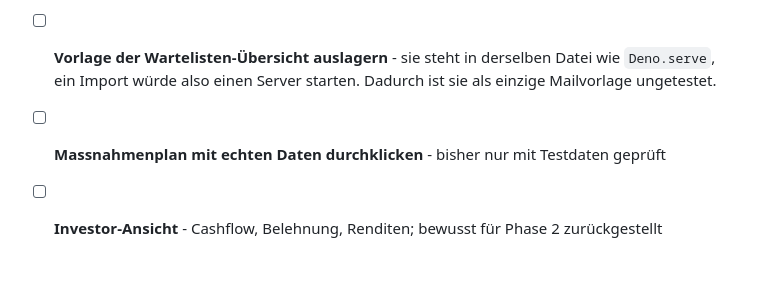
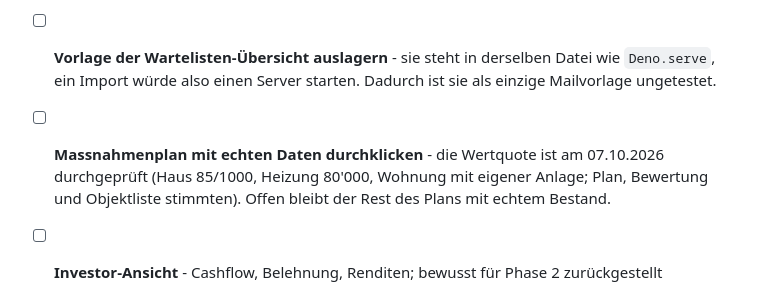
Before and after one commit to patrickpreisendanz-sys/immosignal-newsletter, a Markdown page: TASKS.md, the part around the change. Drawn GitHub-style; blank space fills up the shorter version.

Commit message:
Aufgabenliste: Wertquote durchgeprueft
Co-Authored-By: Claude Opus 5 <noreply@anthropic.com>

```diff
--- a/TASKS.md
+++ b/TASKS.md
@@ -122,7 +122,10 @@
   derselben Datei wie `Deno.serve`, ein Import würde also einen Server
   starten. Dadurch ist sie als einzige Mailvorlage ungetestet.
 
-- [ ] **Massnahmenplan mit echten Daten durchklicken** - bisher nur mit Testdaten geprüft
+- [ ] **Massnahmenplan mit echten Daten durchklicken** - die Wertquote ist am
+  07.10.2026 durchgeprüft (Haus 85/1000, Heizung 80'000, Wohnung mit eigener
+  Anlage; Plan, Bewertung und Objektliste stimmten). Offen bleibt der Rest
+  des Plans mit echtem Bestand.
 
 - [ ] **Investor-Ansicht** - Cashflow, Belehnung, Renditen; bewusst für Phase 2 zurückgestellt
   - Code liegt unter `pages/Investor`, die Route fehlt absichtlich
```
